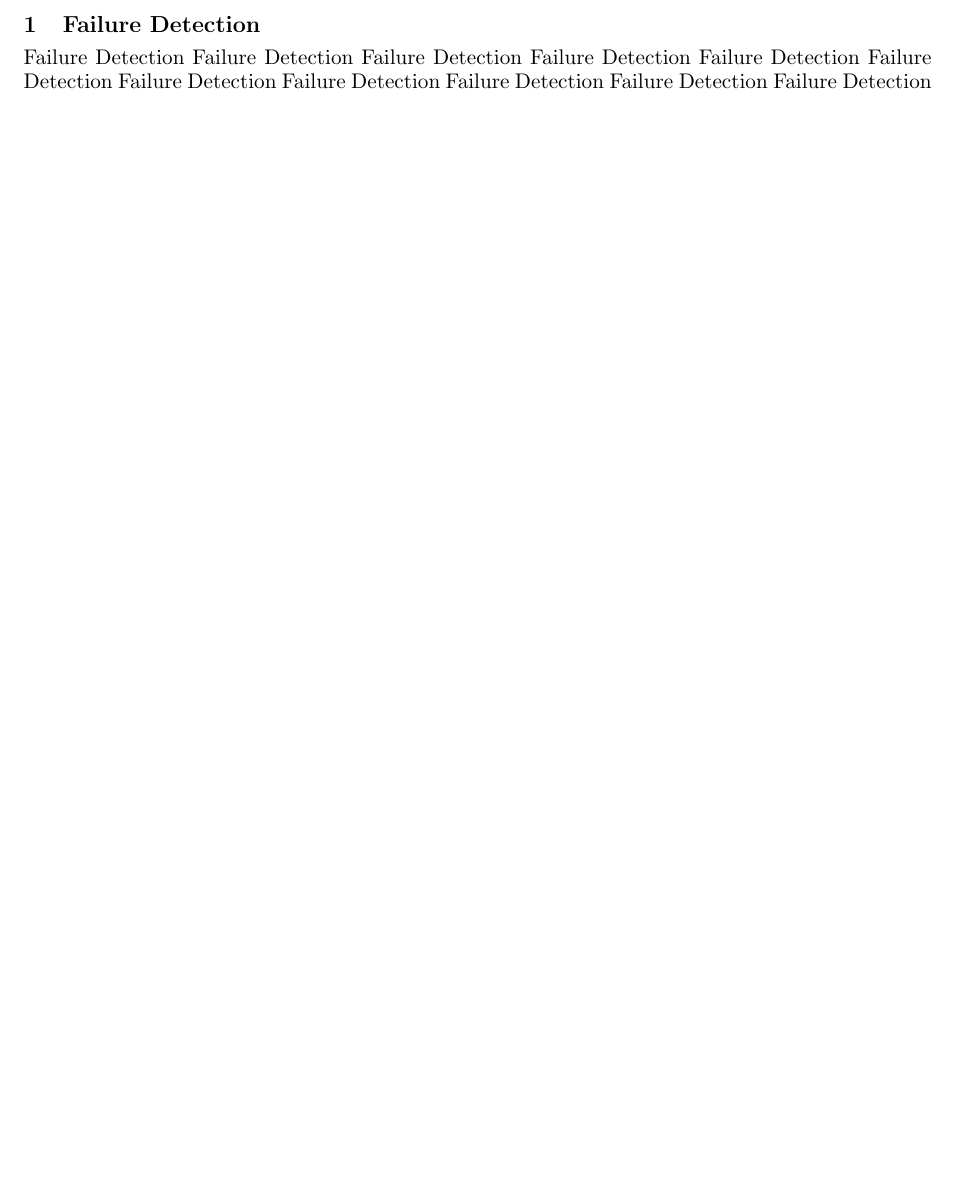
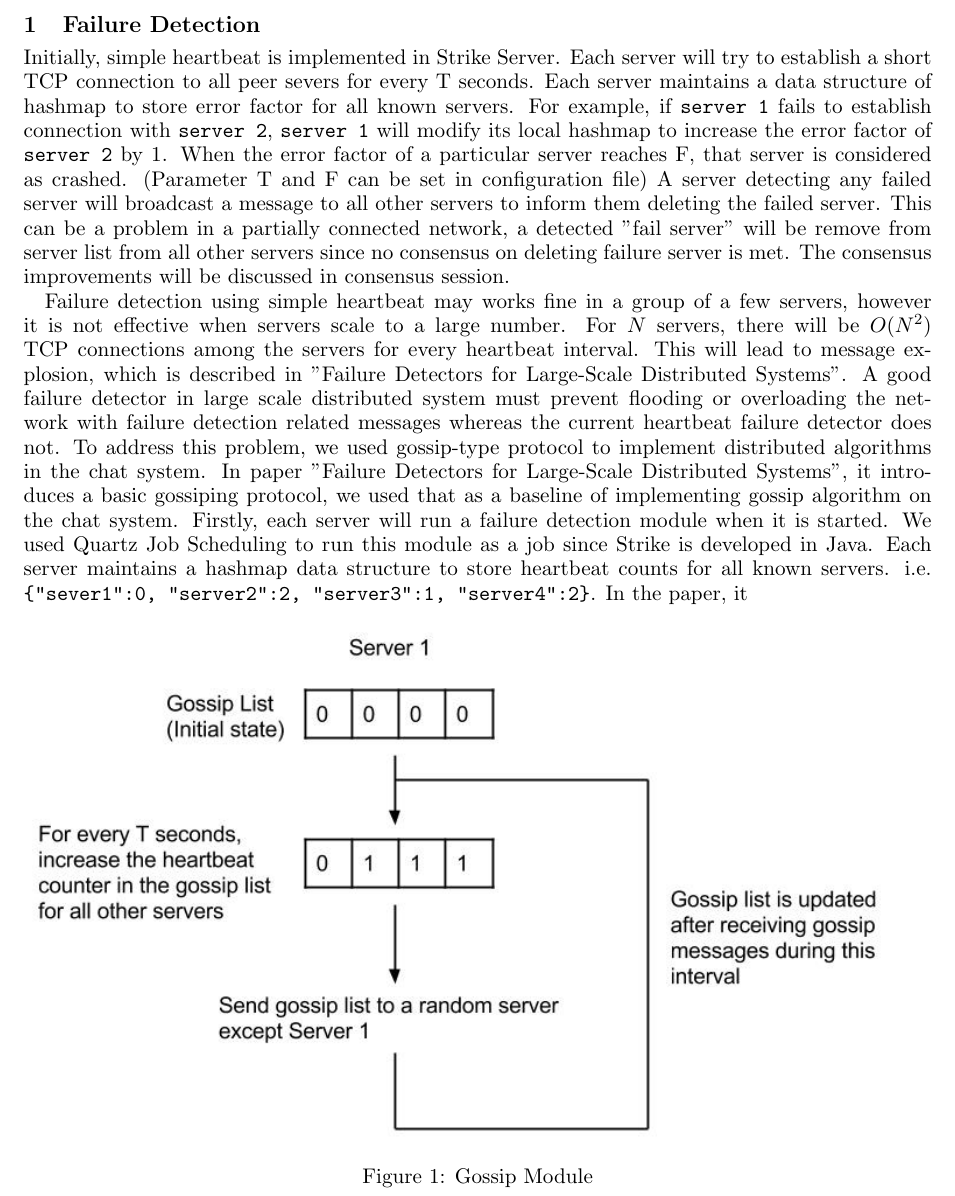
Before and after one commit to GayashanNA/dareport, a LaTeX document (failuredetection.tex): part of the page, cut so that both start at the same text, the shorter picture padded with empty space. Compiled offline with pdfLaTeX.

Commit message:
failure detection and figures

```diff
--- a/failuredetection.tex
+++ b/failuredetection.tex
@@ -3,15 +3,19 @@
 \begin{document}
 % Content here
 \section{Failure Detection}
-Failure Detection
-Failure Detection
-Failure Detection
-Failure Detection
-Failure Detection
-Failure Detection
-Failure Detection
-Failure Detection
-Failure Detection
-Failure Detection
-Failure Detection
+
+Initially, simple heartbeat is implemented in Strike Server. Each server will try to establish a short TCP connection to all peer severs for every T seconds. Each server maintains a data structure of hashmap to store error factor for all known servers. For example, if \verb|server 1| fails to establish connection with \verb|server 2|, \verb|server 1| will modify its local hashmap to increase the error factor of \verb|server 2| by 1. When the error factor of a particular server reaches F, that server is considered as crashed. (Parameter T and F can be set in configuration file) A server detecting any failed server will broadcast a message to all other servers to inform them deleting the failed server. This can be a problem in a partially connected network, a detected "fail server" will be remove from server list from all other servers since no consensus on deleting failure server is met. The consensus improvements will be discussed in consensus session.
+
+Failure detection using simple heartbeat may works fine in a group of a few servers, however it is not effective when servers scale to a large number. For $N$ servers, there will be $O(N^{2})$ TCP connections among the servers for every heartbeat interval. This will lead to message explosion, which is described in "Failure Detectors for Large-Scale Distributed Systems". A good failure detector in large scale distributed system must prevent flooding or overloading the network with failure detection related messages whereas the current heartbeat failure detector does not.
+To address this problem, we used gossip-type protocol to implement distributed algorithms in the chat system. In paper "Failure Detectors for Large-Scale Distributed Systems", it introduces a basic gossiping protocol, we used that as a baseline of implementing gossip algorithm on the chat system. Firstly, each server will run a failure detection module when it is started. We used Quartz Job Scheduling to run this module as a job since Strike is developed in Java. Each server maintains a hashmap data structure to store heartbeat counts for all known servers. i.e. \verb|{"sever1":0, "server2":2, "server3":1, "server4":2}|. In the paper, it
+
+\begin{figure}[h]
+\label{fig:Gossip Module}
+\includegraphics[scale=0.6]{gossip_send.jpg}
+\caption{Gossip Module}
+\centering
+\end{figure}
+
+
+
 \end{document}
```
Also changed, not shown: images/gossip_receive.jpg (added), images/gossip_send.jpg (added).
